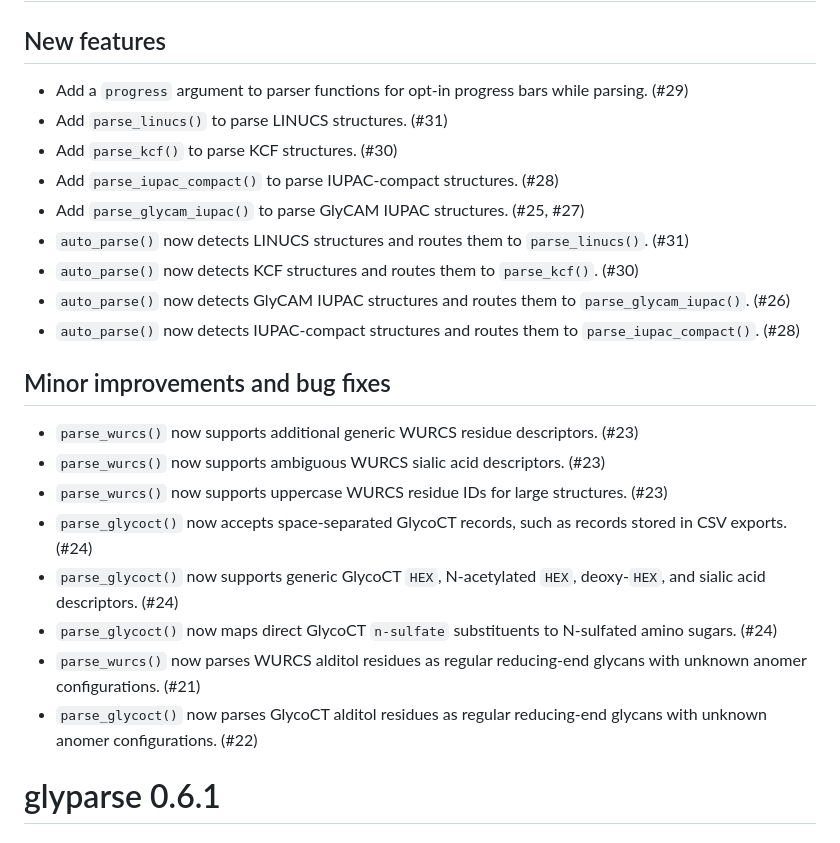
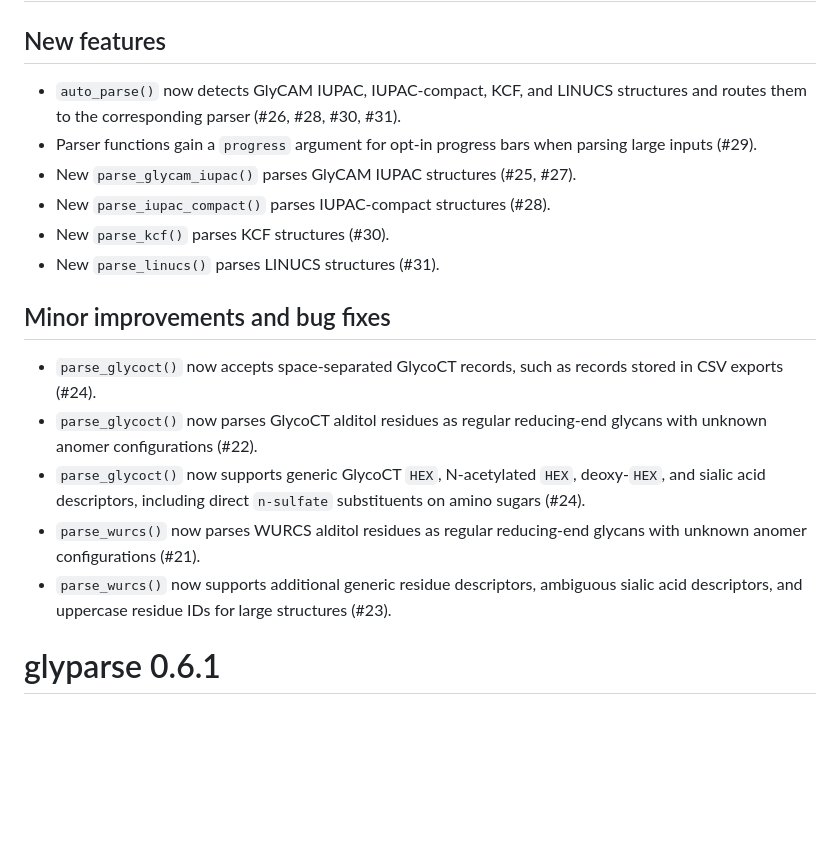
Before and after one commit to glycoverse/glyparse, a Markdown page: NEWS.md, the part around the change. Drawn GitHub-style; blank space fills up the shorter version.

Commit message:
docs: update NEWS

```diff
--- a/NEWS.md
+++ b/NEWS.md
@@ -2,26 +2,20 @@
 
 ## New features
 
-* Add a `progress` argument to parser functions for opt-in progress bars while parsing. (#29)
-* Add `parse_linucs()` to parse LINUCS structures. (#31)
-* Add `parse_kcf()` to parse KCF structures. (#30)
-* Add `parse_iupac_compact()` to parse IUPAC-compact structures. (#28)
-* Add `parse_glycam_iupac()` to parse GlyCAM IUPAC structures. (#25, #27)
-* `auto_parse()` now detects LINUCS structures and routes them to `parse_linucs()`. (#31)
-* `auto_parse()` now detects KCF structures and routes them to `parse_kcf()`. (#30)
-* `auto_parse()` now detects GlyCAM IUPAC structures and routes them to `parse_glycam_iupac()`. (#26)
-* `auto_parse()` now detects IUPAC-compact structures and routes them to `parse_iupac_compact()`. (#28)
+* `auto_parse()` now detects GlyCAM IUPAC, IUPAC-compact, KCF, and LINUCS structures and routes them to the corresponding parser (#26, #28, #30, #31).
+* Parser functions gain a `progress` argument for opt-in progress bars when parsing large inputs (#29).
+* New `parse_glycam_iupac()` parses GlyCAM IUPAC structures (#25, #27).
+* New `parse_iupac_compact()` parses IUPAC-compact structures (#28).
+* New `parse_kcf()` parses KCF structures (#30).
+* New `parse_linucs()` parses LINUCS structures (#31).
 
 ## Minor improvements and bug fixes
 
-* `parse_wurcs()` now supports additional generic WURCS residue descriptors. (#23)
-* `parse_wurcs()` now supports ambiguous WURCS sialic acid descriptors. (#23)
-* `parse_wurcs()` now supports uppercase WURCS residue IDs for large structures. (#23)
-* `parse_glycoct()` now accepts space-separated GlycoCT records, such as records stored in CSV exports. (#24)
-* `parse_glycoct()` now supports generic GlycoCT `HEX`, N-acetylated `HEX`, deoxy-`HEX`, and sialic acid descriptors. (#24)
-* `parse_glycoct()` now maps direct GlycoCT `n-sulfate` substituents to N-sulfated amino sugars. (#24)
-* `parse_wurcs()` now parses WURCS alditol residues as regular reducing-end glycans with unknown anomer configurations. (#21)
-* `parse_glycoct()` now parses GlycoCT alditol residues as regular reducing-end glycans with unknown anomer configurations. (#22)
+* `parse_glycoct()` now accepts space-separated GlycoCT records, such as records stored in CSV exports (#24).
+* `parse_glycoct()` now parses GlycoCT alditol residues as regular reducing-end glycans with unknown anomer configurations (#22).
+* `parse_glycoct()` now supports generic GlycoCT `HEX`, N-acetylated `HEX`, deoxy-`HEX`, and sialic acid descriptors, including direct `n-sulfate` substituents on amino sugars (#24).
+* `parse_wurcs()` now parses WURCS alditol residues as regular reducing-end glycans with unknown anomer configurations (#21).
+* `parse_wurcs()` now supports additional generic residue descriptors, ambiguous sialic acid descriptors, and uppercase residue IDs for large structures (#23).
 
 # glyparse 0.6.1
 
```
